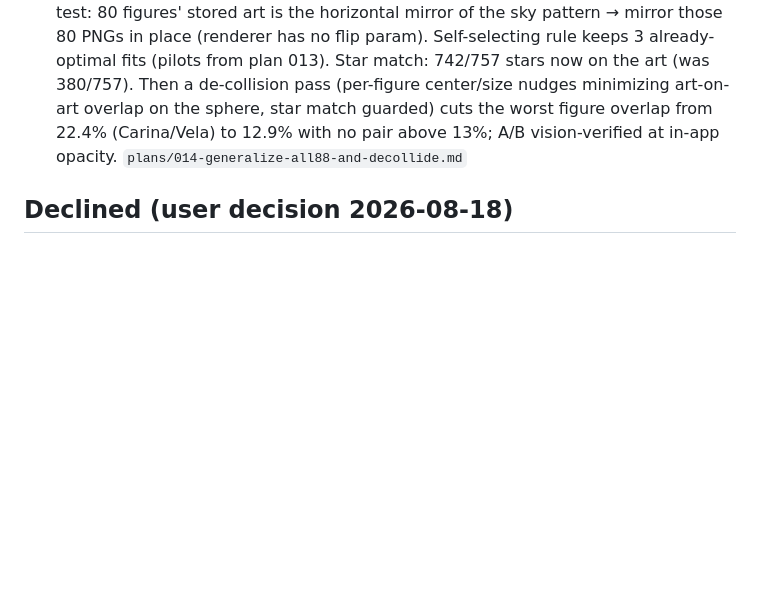
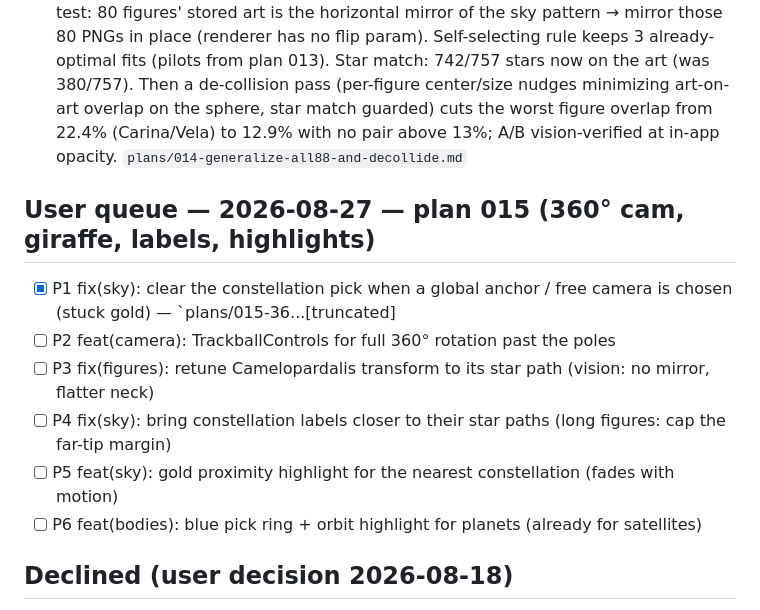
Before and after one commit to raphaeldelors-code/solar-system-3d, a Markdown page: todo.md, the part around the change. Rendered like a GitHub page; blank space fills up the shorter version.

```diff
--- a/todo.md
+++ b/todo.md
@@ -82,6 +82,15 @@ loader, constellation tour, tooltips, screenshot button).
 
 - [x] F1 fix(figures): generalise to all 88 — re-solve every figure from Stellarium's 3-anchor correspondences (closed-form similarity, no vision/search). Anchor chirality test: 80 figures' stored art is the horizontal mirror of the sky pattern → mirror those 80 PNGs in place (renderer has no flip param). Self-selecting rule keeps 3 already-optimal fits (pilots from plan 013). Star match: 742/757 stars now on the art (was 380/757). Then a de-collision pass (per-figure center/size nudges minimizing art-on-art overlap on the sphere, star match guarded) cuts the worst figure overlap from 22.4% (Carina/Vela) to 12.9% with no pair above 13%; A/B vision-verified at in-app opacity. `plans/014-generalize-all88-and-decollide.md`
 
+## User queue — 2026-08-27 — plan 015 (360° cam, giraffe, labels, highlights)
+
+- [x] P1 fix(sky): clear the constellation pick when a global anchor / free camera is chosen (stuck gold) — `plans/015-36...[truncated]
+- [ ] P2 feat(camera): TrackballControls for full 360° rotation past the poles
+- [ ] P3 fix(figures): retune Camelopardalis transform to its star path (vision: no mirror, flatter neck)
+- [ ] P4 fix(sky): bring constellation labels closer to their star paths (long figures: cap the far-tip margin)
+- [ ] P5 feat(sky): gold proximity highlight for the nearest constellation (fades with motion)
+- [ ] P6 feat(bodies): blue pick ring + orbit highlight for planets (already for satellites)
+
 ## Declined (user decision 2026-08-18)
 
 - Hohmann probe missions — declined
```
Also changed, not shown: plans/015-360rot-giraffe-labels-highlights.md (added, +161 -0 lines).
